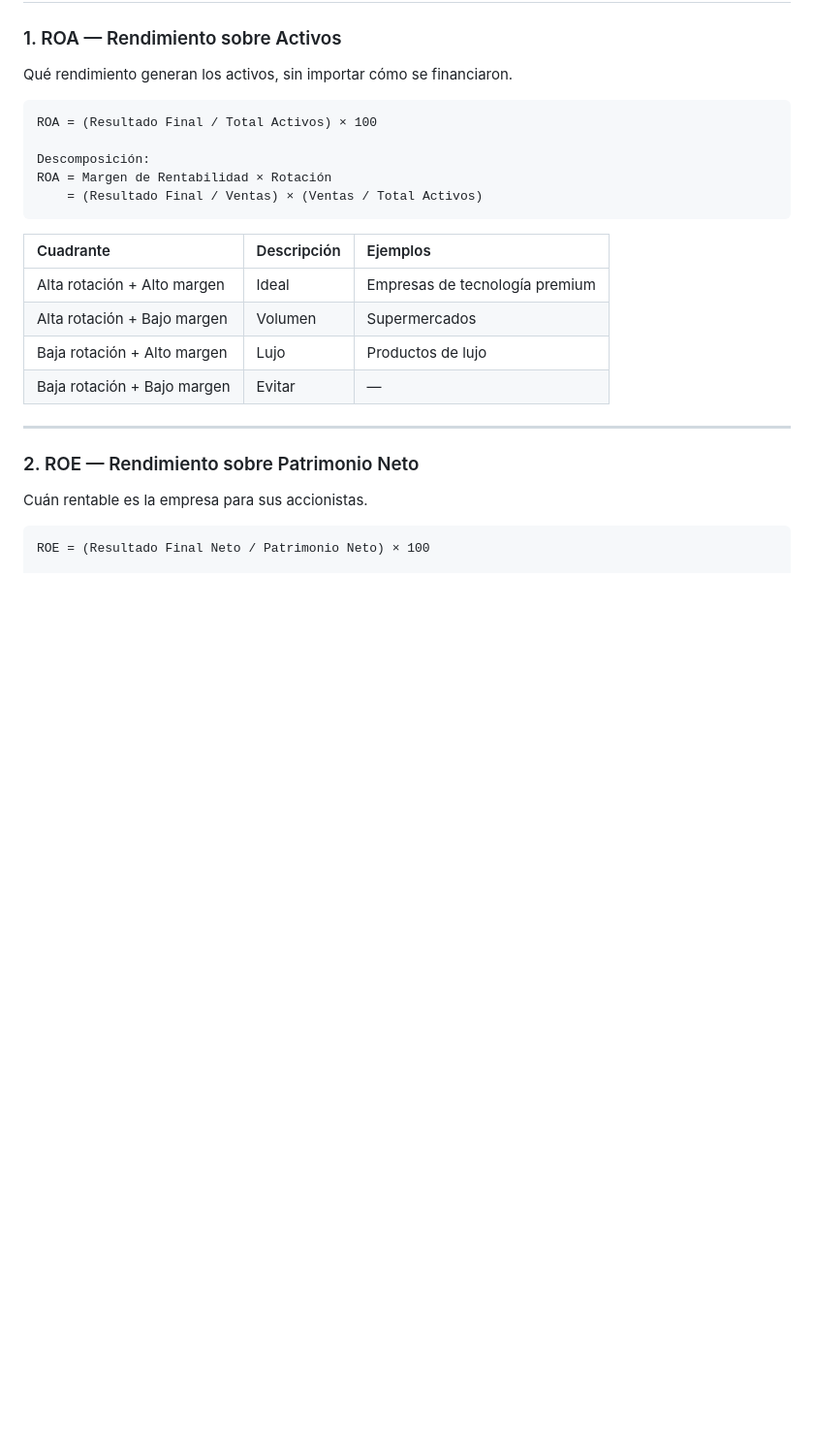
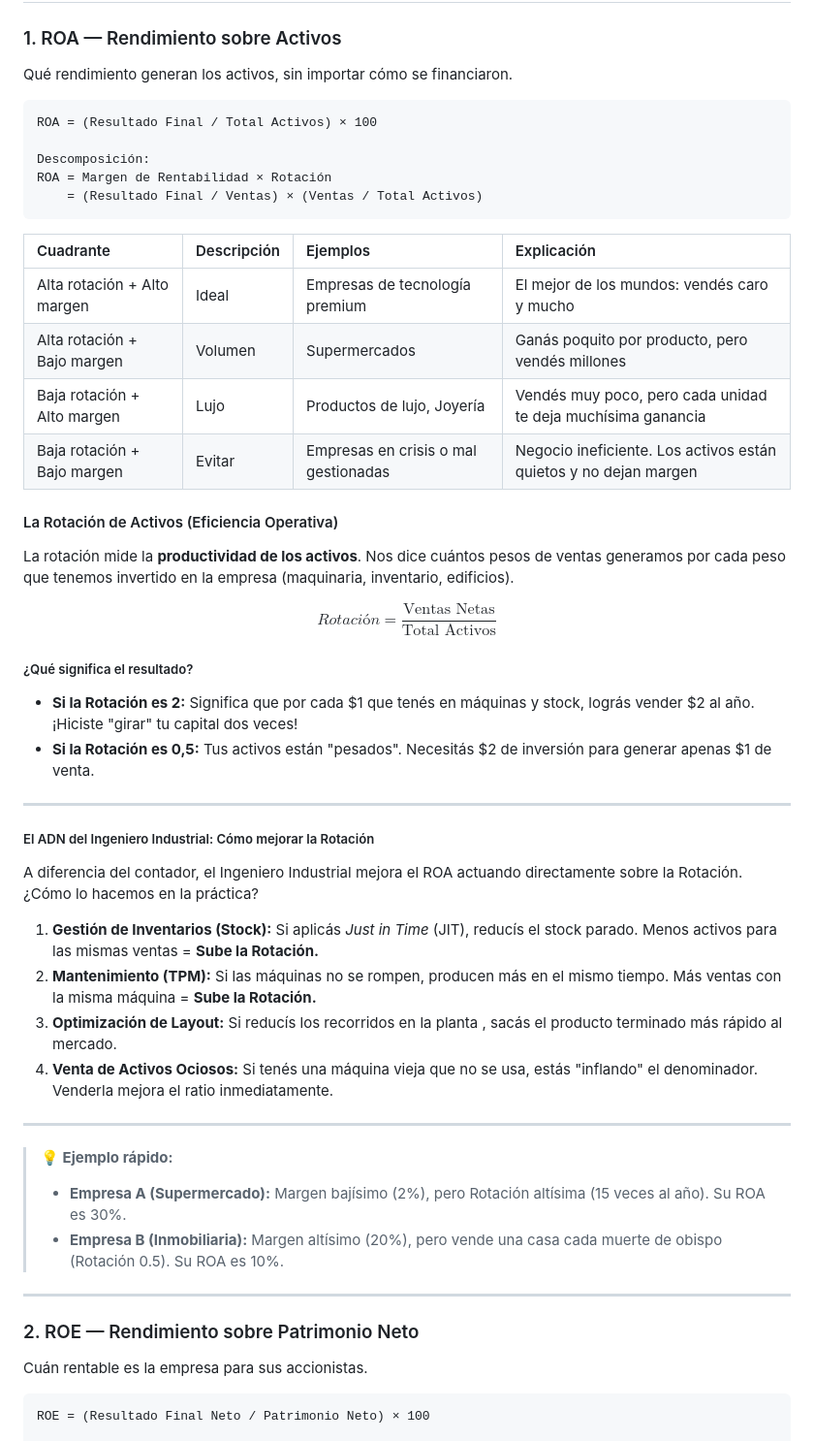
Before and after one commit to enzoscala431-cloud/Finanzas-de-empresas-, a Markdown page: Unidad 1 introduccion- Valor del Dinero en el Tiempo/Resumen.md, the part around the change. Shown at 97% size. GitHub-like rendering; blank space fills up the shorter version.

````diff
--- a/Unidad 1 introduccion- Valor del Dinero en el Tiempo/Resumen.md
+++ b/Unidad 1 introduccion- Valor del Dinero en el Tiempo/Resumen.md
@@ -235,12 +235,38 @@ ROA = Margen de Rentabilidad × Rotación
     = (Resultado Final / Ventas) × (Ventas / Total Activos)
 ```
 
-| Cuadrante | Descripción | Ejemplos |
-|:---|:---|:---|
-| Alta rotación + Alto margen | Ideal | Empresas de tecnología premium |
-| Alta rotación + Bajo margen | Volumen | Supermercados |
-| Baja rotación + Alto margen | Lujo | Productos de lujo |
-| Baja rotación + Bajo margen | Evitar | — |
+| Cuadrante | Descripción | Ejemplos | Explicación |
+|:---|:---|:---|:---|
+| Alta rotación + Alto margen | Ideal | Empresas de tecnología premium | El mejor de los mundos: vendés caro y mucho |
+| Alta rotación + Bajo margen | Volumen | Supermercados | Ganás poquito por producto, pero vendés millones|
+| Baja rotación + Alto margen | Lujo | Productos de lujo, Joyería | Vendés muy poco, pero cada unidad te deja muchísima ganancia |
+| Baja rotación + Bajo margen | Evitar | Empresas en crisis o mal gestionadas| Negocio ineficiente. Los activos están quietos y no dejan margen|
+#### La Rotación de Activos (Eficiencia Operativa)
+
+La rotación mide la **productividad de los activos**. Nos dice cuántos pesos de ventas generamos por cada peso que tenemos invertido en la empresa (maquinaria, inventario, edificios).
+
+$$Rotación = \frac{\text{Ventas Netas}}{\text{Total Activos}}$$
+
+##### ¿Qué significa el resultado?
+* **Si la Rotación es 2:** Significa que por cada \$1 que tenés en máquinas y stock, lográs vender \$2 al año. ¡Hiciste "girar" tu capital dos veces!
+* **Si la Rotación es 0,5:** Tus activos están "pesados". Necesitás \$2 de inversión para generar apenas \$1 de venta.
+
+---
+
+##### El ADN del Ingeniero Industrial: Cómo mejorar la Rotación
+
+A diferencia del contador, el Ingeniero Industrial mejora el ROA actuando directamente sobre la Rotación. ¿Cómo lo hacemos en la práctica?
+
+1. **Gestión de Inventarios (Stock):** Si aplicás *Just in Time* (JIT), reducís el stock parado. Menos activos para las mismas ventas = **Sube la Rotación.**
+2. **Mantenimiento (TPM):** Si las máquinas no se rompen, producen más en el mismo tiempo. Más ventas con la misma máquina = **Sube la Rotación.**
+3. **Optimización de Layout:** Si reducís los recorridos en la planta , sacás el producto terminado más rápido al mercado.
+4. **Venta de Activos Ociosos:** Si tenés una máquina vieja que no se usa, estás "inflando" el denominador. Venderla mejora el ratio inmediatamente.
+
+---
+
+> **💡 Ejemplo rápido:**
+> * **Empresa A (Supermercado):** Margen bajísimo (2%), pero Rotación altísima (15 veces al año). Su ROA es 30%.
+> * **Empresa B (Inmobiliaria):** Margen altísimo (20%), pero vende una casa cada muerte de obispo (Rotación 0.5). Su ROA es 10%.
 
 ---
 
````
